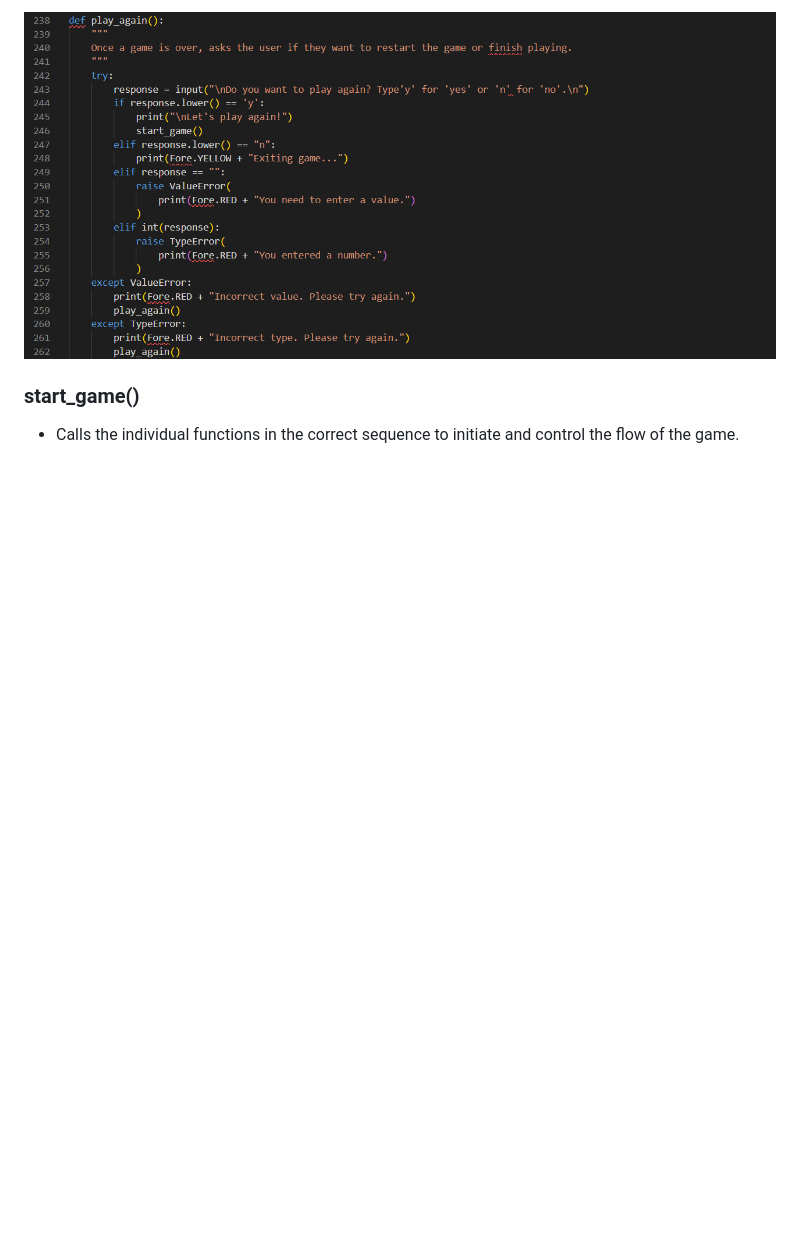
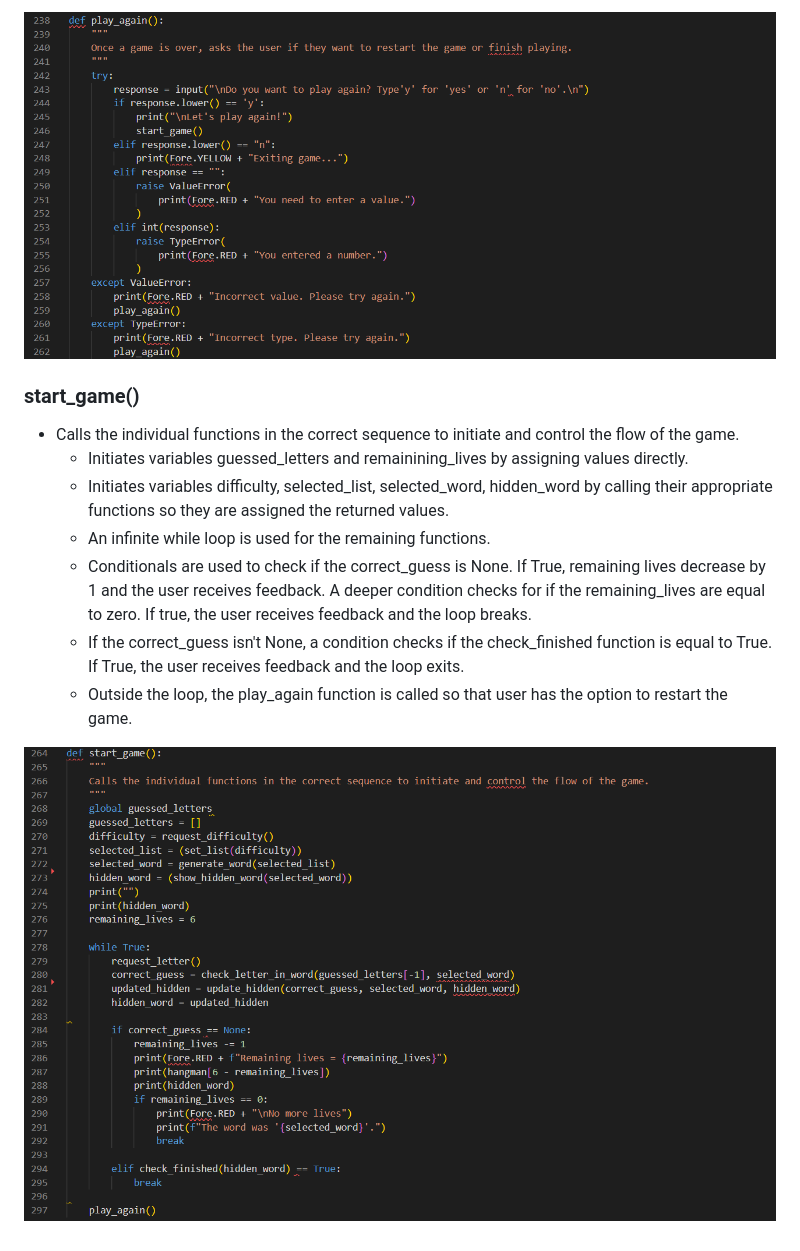
Before and after one commit to JamesMartin1998/Python-Project, a Markdown page: README.md, the part around the change. GitHub-like rendering; pictures changed too: images/start_game.png (added); blank space fills up the shorter version.

Commit message:
add start_game to readme

```diff
--- a/README.md
+++ b/README.md
@@ -98,3 +98,11 @@ returns the difficulty.
 ### start_game()
 
 - Calls the individual functions in the correct sequence to initiate and control the flow of the game.
+    - Initiates variables guessed_letters and remainining_lives by assigning values directly.
+    - Initiates variables difficulty, selected_list, selected_word, hidden_word by calling their appropriate functions so they are assigned the returned values.
+    - An infinite while loop is used for the remaining functions.
+    - Conditionals are used to check if the correct_guess is None. If True, remaining lives decrease by 1 and the user receives feedback. A deeper condition checks for if the remaining_lives are equal to zero. If true, the user receives feedback and the loop breaks.
+    - If the correct_guess isn't None, a condition checks if the check_finished function is equal to True. If True, the user receives feedback and the loop exits.
+    - Outside the loop, the play_again function is called so that user has the option to restart the game.
+
+![Image showing start_game code](./images/start_game.png)
```
Also changed, not shown: 1 other file.
